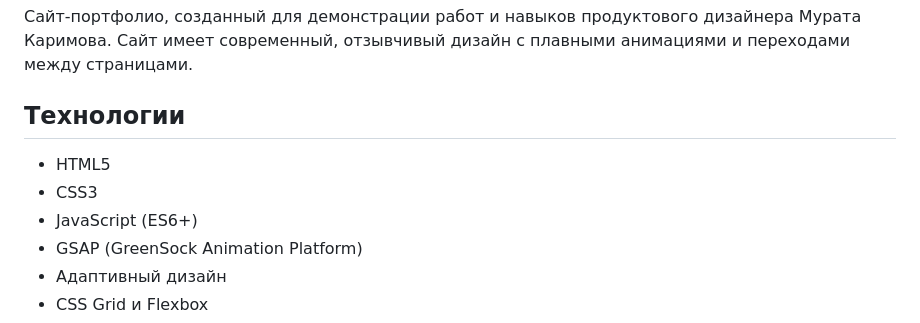
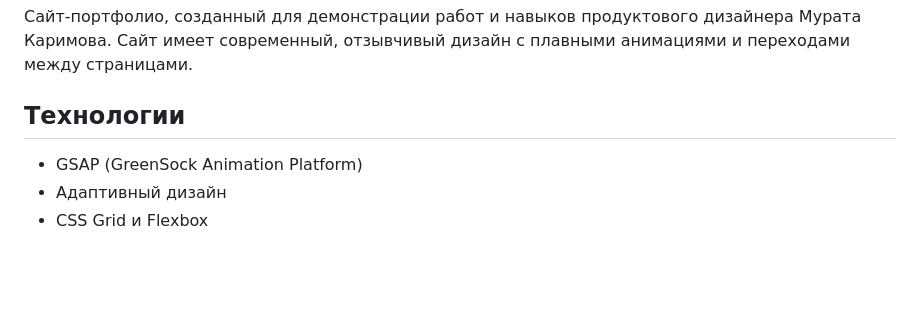
Before and after one commit to Mikarmk/mikdev.github.io, a Markdown page: README.md, the part around the change. Rendered like a GitHub page; blank space fills up the shorter version.

```diff
--- a/README.md
+++ b/README.md
@@ -15,9 +15,6 @@
 
 ## Технологии
 
-- HTML5
-- CSS3
-- JavaScript (ES6+)
 - GSAP (GreenSock Animation Platform)
 - Адаптивный дизайн
 - CSS Grid и Flexbox
```
